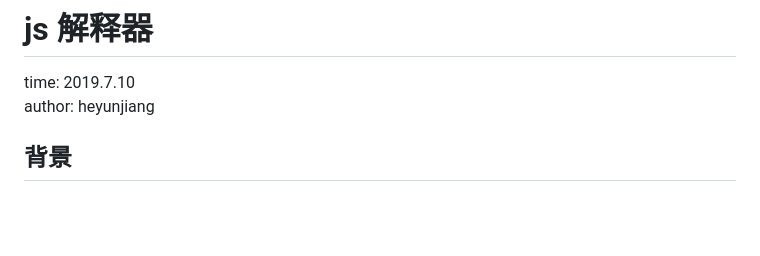
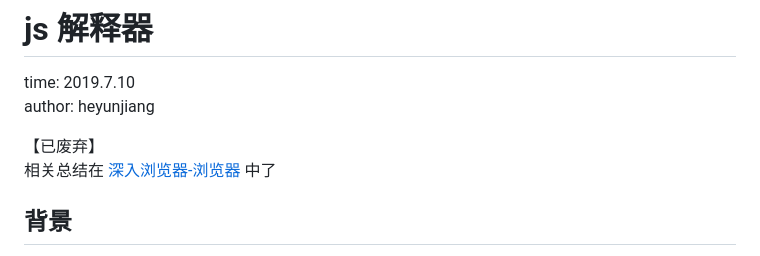
Before and after one commit to heyunjiang/Blog, a Markdown page: es/高阶-js解释器.md, the part around the change. GitHub-like rendering; blank space fills up the shorter version.

```diff
--- a/es/高阶-js解释器.md
+++ b/es/高阶-js解释器.md
@@ -2,6 +2,9 @@
 
 time: 2019.7.10
 author: heyunjiang
+
+【已废弃】
+相关总结在 [深入浏览器-浏览器](../browser/深入浏览器-浏览器.md) 中了
 
 ## 背景
 
```
Also changed, not shown: browser/深入浏览器-浏览器.md (+2 -0 lines), es/es6-模块化.md (+40 -1 lines), images/jsPipeline.jpg (added).
